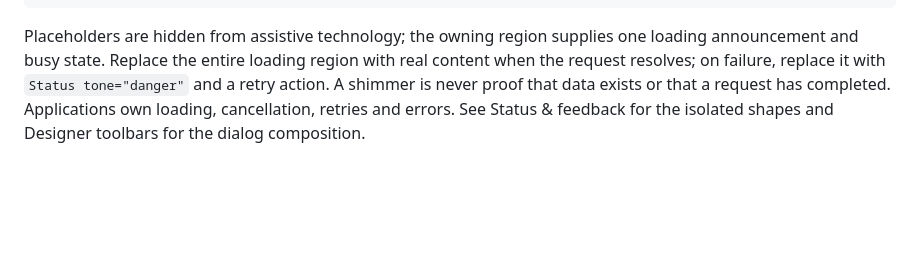
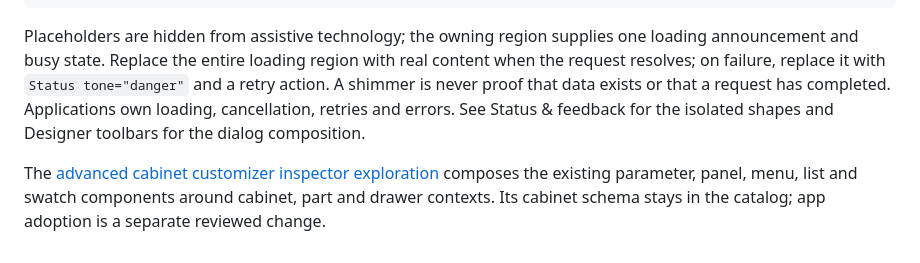
Before and after one commit to from-trees/design-system, a Markdown page: docs/components.md, the part around the change. Rendered like a GitHub page; blank space fills up the shorter version.

Commit message:
Explore advanced cabinet customizer inspector in catalog (#13)

````diff
--- a/docs/components.md
+++ b/docs/components.md
@@ -233,3 +233,5 @@ Use it for materials, colors, profiles, cabinet configurations and other choices
 ```
 
 Placeholders are hidden from assistive technology; the owning region supplies one loading announcement and busy state. Replace the entire loading region with real content when the request resolves; on failure, replace it with `Status tone="danger"` and a retry action. A shimmer is never proof that data exists or that a request has completed. Applications own loading, cancellation, retries and errors. See Status & feedback for the isolated shapes and Designer toolbars for the dialog composition.
+
+The [advanced cabinet customizer inspector exploration](customizer-inspector-prototype.md) composes the existing parameter, panel, menu, list and swatch components around cabinet, part and drawer contexts. Its cabinet schema stays in the catalog; app adoption is a separate reviewed change.
````
Also changed, not shown: docs/customizer-inspector-prototype.md (added, +44 -0 lines), docs/review/customizer-inspector/customizer-cabinet.png (added), docs/review/customizer-inspector/customizer-drawer.png (added), docs/review/customizer-inspector/customizer-narrow.png (added), docs/review/customizer-inspector/customizer-swatches.png (added), 7 other files.
